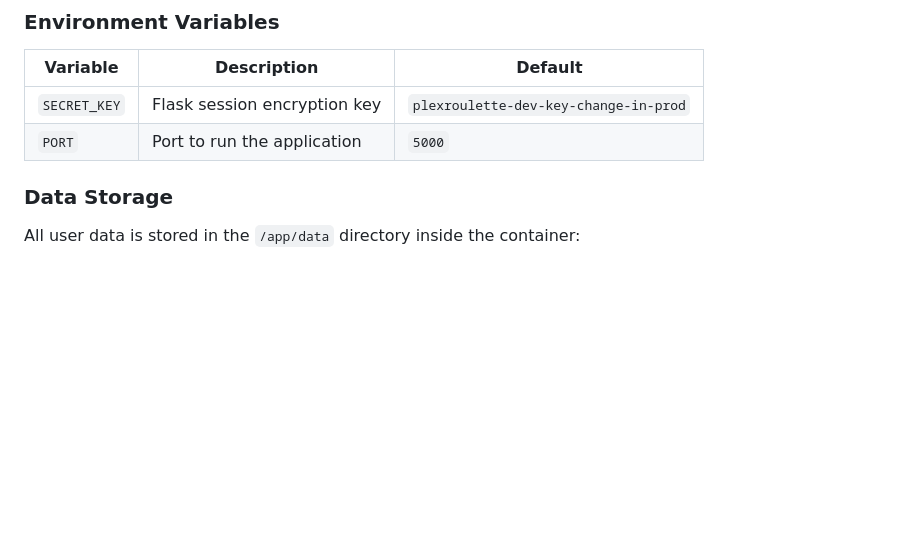
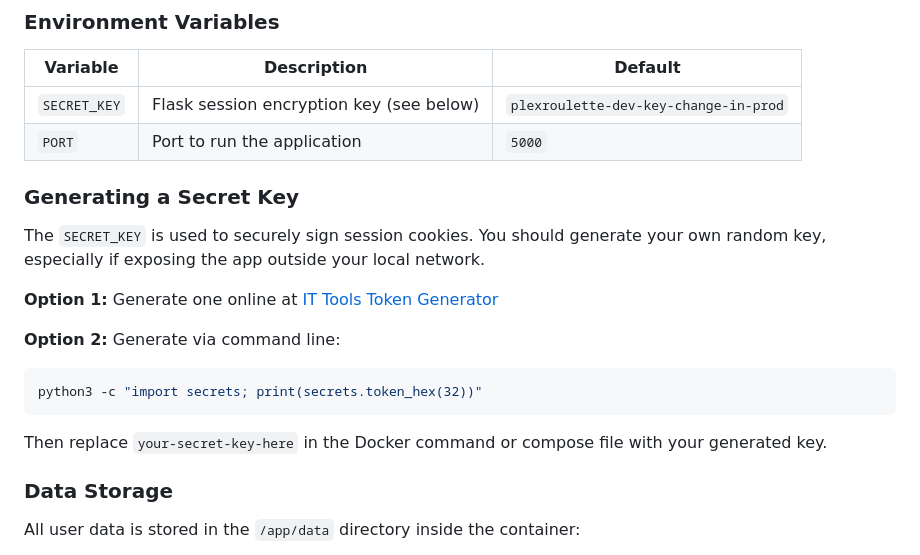
Before and after one commit to KelTech-Services/MediaRoulette, a Markdown page: README.md, the part around the change. Rendered like a GitHub page; blank space fills up the shorter version.

Commit message:
Add SECRET_KEY generation instructions

````diff
--- a/README.md
+++ b/README.md
@@ -86,8 +86,21 @@ docker-compose up -d
 
 | Variable | Description | Default |
 |----------|-------------|---------|
-| `SECRET_KEY` | Flask session encryption key | `plexroulette-dev-key-change-in-prod` |
+| `SECRET_KEY` | Flask session encryption key (see below) | `plexroulette-dev-key-change-in-prod` |
 | `PORT` | Port to run the application | `5000` |
+
+### Generating a Secret Key
+
+The `SECRET_KEY` is used to securely sign session cookies. You should generate your own random key, especially if exposing the app outside your local network.
+
+**Option 1:** Generate one online at [IT Tools Token Generator](https://it-tools.tech/token-generator?length=32)
+
+**Option 2:** Generate via command line:
+```bash
+python3 -c "import secrets; print(secrets.token_hex(32))"
+```
+
+Then replace `your-secret-key-here` in the Docker command or compose file with your generated key.
 
 ### Data Storage
 
````
